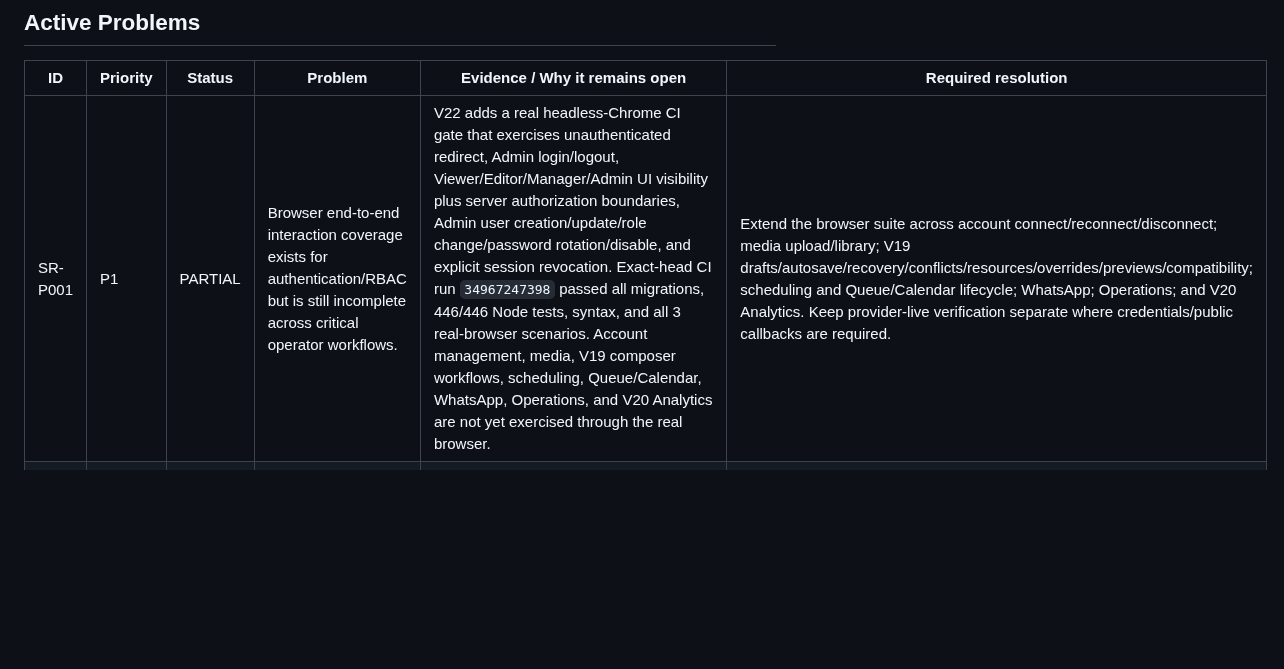
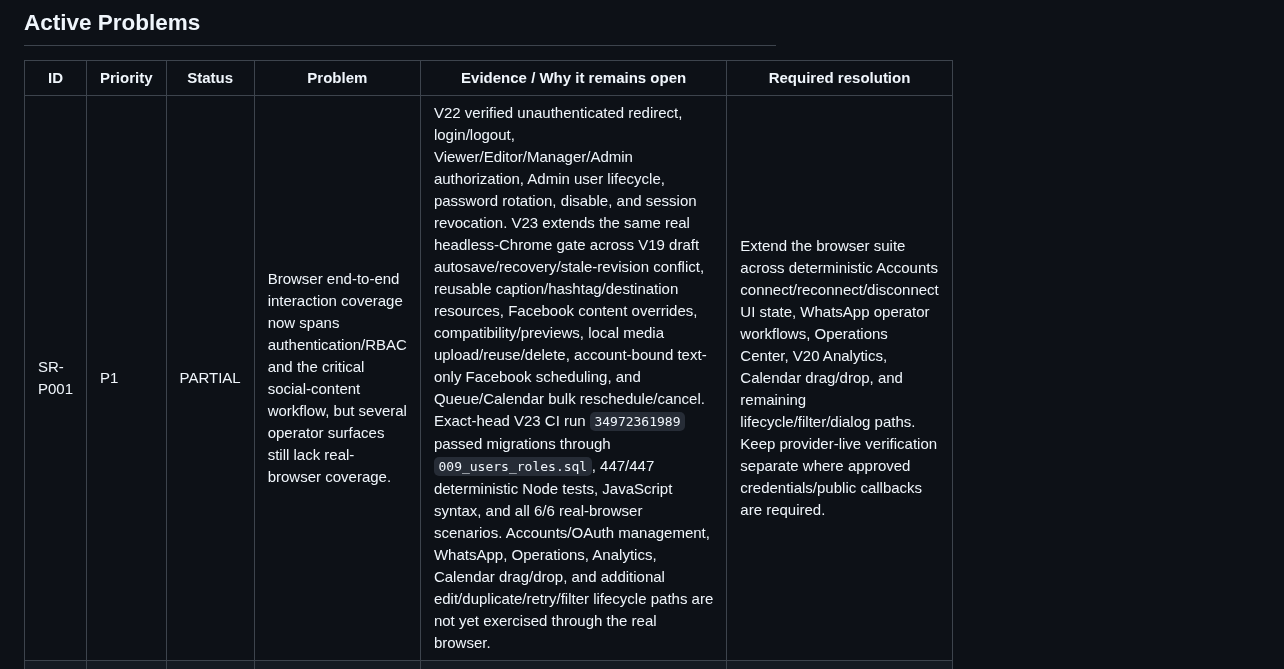
Before and after one commit to OzansanT/srocial, a Markdown page: PROBLEMS.md, the part around the change. GitHub-like rendering; blank space fills up the shorter version.

Commit message:
docs: update V23 browser coverage tracker

```diff
--- a/PROBLEMS.md
+++ b/PROBLEMS.md
@@ -25,7 +25,7 @@ Use these priorities:
 
 | ID | Priority | Status | Problem | Evidence / Why it remains open | Required resolution |
 | --- | --- | --- | --- | --- | --- |
-| SR-P001 | P1 | PARTIAL | Browser end-to-end interaction coverage exists for authentication/RBAC but is still incomplete across critical operator workflows. | V22 adds a real headless-Chrome CI gate that exercises unauthenticated redirect, Admin login/logout, Viewer/Editor/Manager/Admin UI visibility plus server authorization boundaries, Admin user creation/update/role change/password rotation/disable, and explicit session revocation. Exact-head CI run `34967247398` passed all migrations, 446/446 Node tests, syntax, and all 3 real-browser scenarios. Account management, media, V19 composer workflows, scheduling, Queue/Calendar, WhatsApp, Operations, and V20 Analytics are not yet exercised through the real browser. | Extend the browser suite across account connect/reconnect/disconnect; media upload/library; V19 drafts/autosave/recovery/conflicts/resources/overrides/previews/compatibility; scheduling and Queue/Calendar lifecycle; WhatsApp; Operations; and V20 Analytics. Keep provider-live verification separate where credentials/public callbacks are required. |
+| SR-P001 | P1 | PARTIAL | Browser end-to-end interaction coverage now spans authentication/RBAC and the critical social-content workflow, but several operator surfaces still lack real-browser coverage. | V22 verified unauthenticated redirect, login/logout, Viewer/Editor/Manager/Admin authorization, Admin user lifecycle, password rotation, disable, and session revocation. V23 extends the same real headless-Chrome gate across V19 draft autosave/recovery/stale-revision conflict, reusable caption/hashtag/destination resources, Facebook content overrides, compatibility/previews, local media upload/reuse/delete, account-bound text-only Facebook scheduling, and Queue/Calendar bulk reschedule/cancel. Exact-head V23 CI run `34972361989` passed migrations through `009_users_roles.sql`, 447/447 deterministic Node tests, JavaScript syntax, and all 6/6 real-browser scenarios. Accounts/OAuth management, WhatsApp, Operations, Analytics, Calendar drag/drop, and additional edit/duplicate/retry/filter lifecycle paths are not yet exercised through the real browser. | Extend the browser suite across deterministic Accounts connect/reconnect/disconnect UI state, WhatsApp operator workflows, Operations Center, V20 Analytics, Calendar drag/drop, and remaining lifecycle/filter/dialog paths. Keep provider-live verification separate where approved credentials/public callbacks are required. |
 | SR-P002 | P1 | VERIFY | TikTok V15 is implemented and deterministically tested but has not completed a real developer-app publishing verification. | V15 includes TikTok OAuth, encrypted/rotating token handling, account binding, Creator Info, Direct Post for photo/video, provider-options persistence, status normalization, UI controls, tests, and operator documentation. Repository CI cannot supply a real TikTok developer app, approved scopes, verified media URL prefix, or publishing account. | With real TikTok credentials, verify OAuth -> account identity -> Creator Info -> Direct Post -> status completion using a verified production media domain/prefix; record provider/API evidence before marking resolved. |
 | SR-P003 | P1 | VERIFY | V16 provider webhook processing and provider-health/rate-limit visibility are implemented but not verified against live provider delivery. | V16 adds raw-body Meta/TikTok signature verification, replay-age protection for TikTok, webhook persistence/deduplication, TikTok publication/account synchronization, publication-attempt history, provider health/rate-limit snapshots, protected Operations API, dashboard UI, deterministic tests, and PostgreSQL migration coverage. CI cannot originate signed deliveries from approved real provider apps or validate public HTTPS callback configuration. | With approved Meta/TikTok apps and public HTTPS callbacks, verify Meta challenge + signed delivery and TikTok signed Content Posting delivery end to end, including duplicate delivery behavior and Operations Center state; record provider evidence before marking resolved. |
 | SR-P004 | P1 | VERIFY | V17 WhatsApp Business is implemented and deterministically tested but has not completed a real Cloud API campaign verification. | V17 now includes E.164 contacts, explicit consent/eligibility, approved-template sync, scheduled campaigns, recipient/message persistence, an independently gated `WHATSAPP_CAMPAIGN` scheduler path, rate-limit retry, duplicate-send-safe `DELIVERY_UNCERTAIN` handling, signed webhook processing, delivery/read/failure synchronization, Operations telemetry, management APIs/UI, JSON/PostgreSQL parity, and migration 006. CI has no approved WhatsApp Business account, production token/sender, approved template, or public HTTPS callback. | With real WhatsApp Business credentials, verify template sync -> opted-in contact -> scheduled send -> provider message ID -> signed sent/delivered/read or failed webhook -> persisted recipient/message state -> Operations Center telemetry. Record real-provider evidence before marking resolved. |
```
